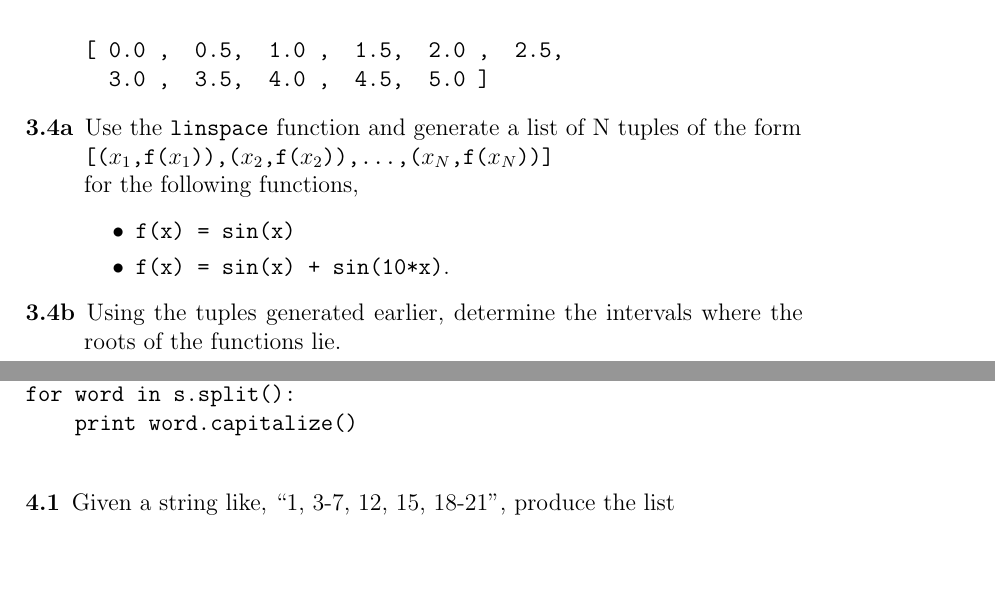
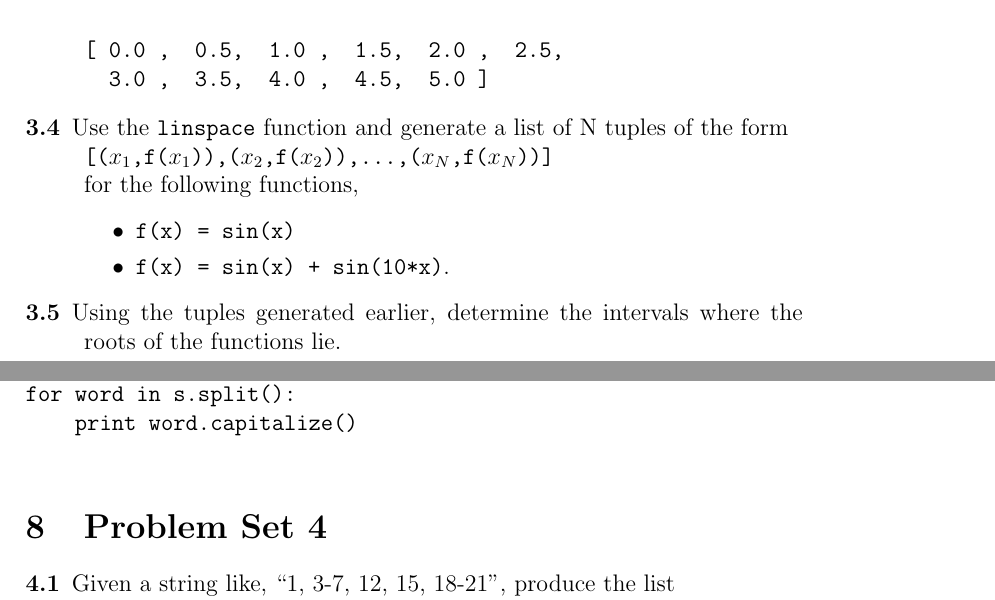
Before and after one commit to FOSSEE/workshops, a LaTeX document (day1/handout.tex): two parts of pages 14 and 15 of 20 before the commit and two parts of pages 14 and 15 of 21 after it, joined at a grey line, cut so that both start at the same text, the shorter picture padded with empty space. Compiled offline with pdfLaTeX.

Commit message:
Made little changes to handout.tex.

```diff
--- a/day1/handout.tex
+++ b/day1/handout.tex
@@ -491,14 +491,14 @@ Try: \texttt{print enumerate(a)}
 [ 0.0 ,  0.5,  1.0 ,  1.5,  2.0 ,  2.5,
   3.0 ,  3.5,  4.0 ,  4.5,  5.0 ]
 \end{verbatim}
-  \item[3.4a] Use the \texttt{linspace} function and generate a list of N tuples of the form\\
+  \item[3.4] Use the \texttt{linspace} function and generate a list of N tuples of the form\\
 \texttt{[($x_1$,f($x_1$)),($x_2$,f($x_2$)),\ldots,($x_N$,f($x_N$))]}\\for the following functions,
 \begin{itemize}
   \item \texttt{f(x) = sin(x)}
   \item \texttt{f(x) = sin(x) + sin(10*x)}.
 \end{itemize}
 
-\item[3.4b] Using the tuples generated earlier, determine the intervals where the roots of the functions lie.
+\item[3.5] Using the tuples generated earlier, determine the intervals where the roots of the functions lie.
 \end{description}
 
 \section{IO}
@@ -510,6 +510,7 @@ for word in s.split():
     print word.capitalize()
   \end{verbatim}
 
+\section{Problem Set 4}
   \begin{description}
     \item[4.1] Given a string like, ``1, 3-7, 12, 15, 18-21'', produce the list\\
       \texttt{[1,3,4,5,6,7,12,15,18,19,20,21]}
```
